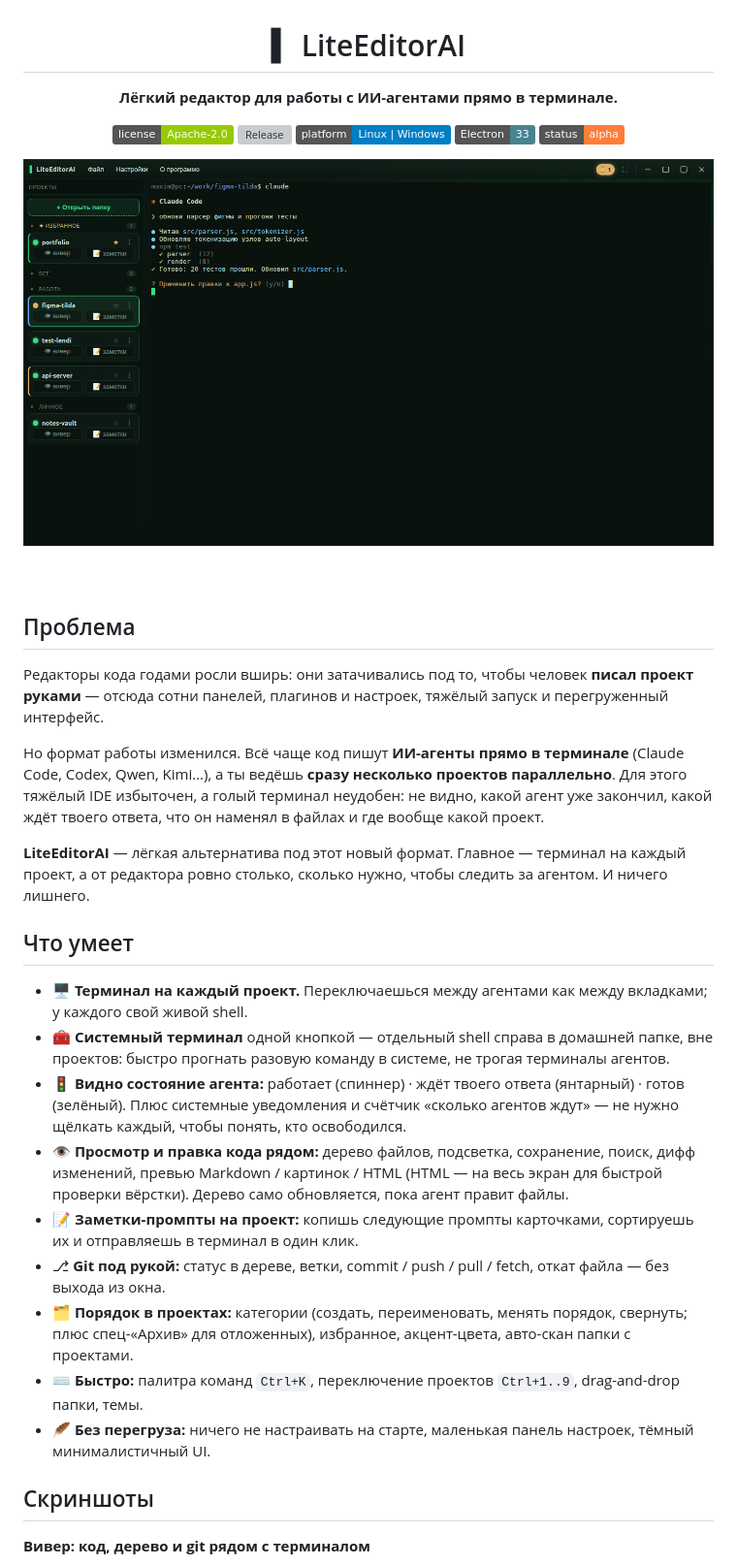
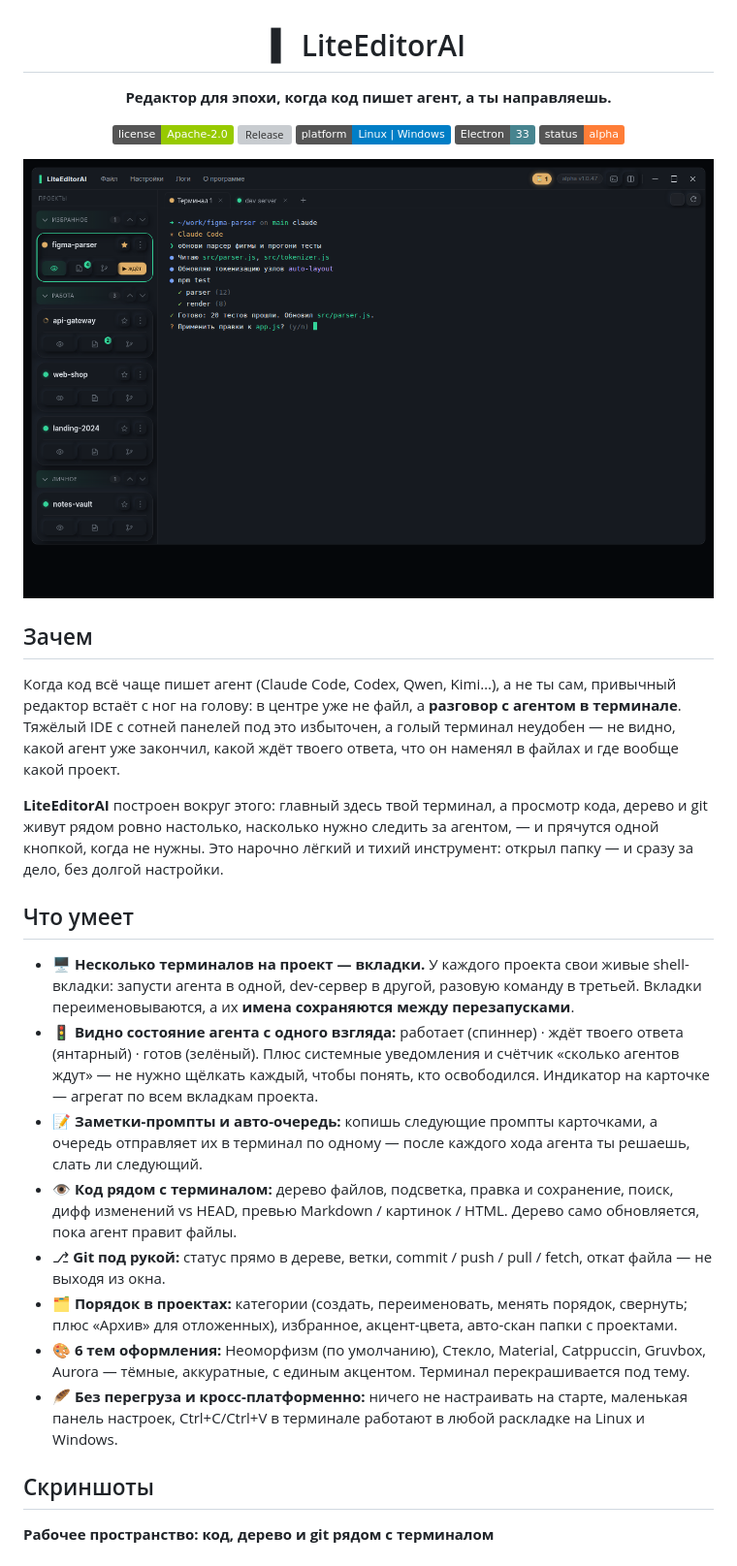
Before and after one commit to medium-nt/LiteEditorAI, a Markdown page: README.md, the part around the change printed below. Shown: that part at 97% size. Drawn GitHub-style; pictures changed too: assets/screenshots/main.png; badges without logos; grey boxes are pictures that could not be loaded.

Commit message:
Release v1.0.47 — мульти-терминал (вкладки с сохранением имён), 6 тем оформления, кросс-платформенный Ctrl+C/V, обновлённый README и скриншоты

```diff
--- a/README.md
+++ b/README.md
@@ -2,7 +2,7 @@
 
 # ▍ LiteEditorAI
 
-**Лёгкий редактор для работы с ИИ-агентами прямо в терминале.**
+**Редактор для эпохи, когда код пишет агент, а ты направляешь.**
 
 [![License: Apache 2.0](https://img.shields.io/badge/license-Apache--2.0-green.svg)](LICENSE)
 [![Release](https://img.shields.io/github/v/release/DanielLetto2020/LiteEditorAI?include_prereleases&sort=semver)](https://github.com/DanielLetto2020/LiteEditorAI/releases)
@@ -14,34 +14,39 @@
 
 ![LiteEditorAI](assets/screenshots/main.png)
 
-## Проблема
+## Зачем
 
-Редакторы кода годами росли вширь: они затачивались под то, чтобы человек **писал проект руками** —
-отсюда сотни панелей, плагинов и настроек, тяжёлый запуск и перегруженный интерфейс.
+Когда код всё чаще пишет агент (Claude Code, Codex, Qwen, Kimi…), а не ты сам, привычный редактор
+встаёт с ног на голову: в центре уже не файл, а **разговор с агентом в терминале**. Тяжёлый IDE с
+сотней панелей под это избыточен, а голый терминал неудобен — не видно, какой агент уже закончил, какой
+ждёт твоего ответа, что он наменял в файлах и где вообще какой проект.
 
-Но формат работы изменился. Всё чаще код пишут **ИИ-агенты прямо в терминале** (Claude Code, Codex,
-Qwen, Kimi…), а ты ведёшь **сразу несколько проектов параллельно**. Для этого тяжёлый IDE избыточен,
-а голый терминал неудобен: не видно, какой агент уже закончил, какой ждёт твоего ответа, что он наменял
-в файлах и где вообще какой проект.
-
-**LiteEditorAI** — лёгкая альтернатива под этот новый формат. Главное — терминал на каждый проект,
-а от редактора ровно столько, сколько нужно, чтобы следить за агентом. И ничего лишнего.
+**LiteEditorAI** построен вокруг этого: главный здесь твой терминал, а просмотр кода, дерево и git живут
+рядом ровно настолько, насколько нужно следить за агентом, — и прячутся одной кнопкой, когда не нужны.
+Это нарочно лёгкий и тихий инструмент: открыл папку — и сразу за дело, без долгой настройки.
 
 ## Что умеет
 
-- 🖥 **Терминал на каждый проект.** Переключаешься между агентами как между вкладками; у каждого свой живой shell.
-- 🧰 **Системный терминал** одной кнопкой — отдельный shell справа в домашней папке, вне проектов: быстро прогнать разовую команду в системе, не трогая терминалы агентов.
-- 🚦 **Видно состояние агента:** работает (спиннер) · ждёт твоего ответа (янтарный) · готов (зелёный).
-  Плюс системные уведомления и счётчик «сколько агентов ждут» — не нужно щёлкать каждый, чтобы понять, кто освободился.
-- 👁 **Просмотр и правка кода рядом:** дерево файлов, подсветка, сохранение, поиск, дифф изменений,
-  превью Markdown / картинок / HTML (HTML — на весь экран для быстрой проверки вёрстки). Дерево само обновляется, пока агент правит файлы.
-- 📝 **Заметки-промпты на проект:** копишь следующие промпты карточками, сортируешь их и отправляешь в терминал в один клик.
-- ⎇ **Git под рукой:** статус в дереве, ветки, commit / push / pull / fetch, откат файла — без выхода из окна.
-- 🗂 **Порядок в проектах:** категории (создать, переименовать, менять порядок, свернуть; плюс спец-«Архив» для отложенных), избранное, акцент-цвета, авто-скан папки с проектами.
-- ⌨️ **Быстро:** палитра команд `Ctrl+K`, переключение проектов `Ctrl+1..9`, drag-and-drop папки, темы.
-- 🪶 **Без перегруза:** ничего не настраивать на старте, маленькая панель настроек, тёмный минималистичный UI.
+- 🖥 **Несколько терминалов на проект — вкладки.** У каждого проекта свои живые shell-вкладки: запусти
+  агента в одной, dev-сервер в другой, разовую команду в третьей. Вкладки переименовываются, а их **имена
+  сохраняются между перезапусками**.
+- 🚦 **Видно состояние агента с одного взгляда:** работает (спиннер) · ждёт твоего ответа (янтарный) ·
+  готов (зелёный). Плюс системные уведомления и счётчик «сколько агентов ждут» — не нужно щёлкать каждый,
+  чтобы понять, кто освободился. Индикатор на карточке — агрегат по всем вкладкам проекта.
+- 📝 **Заметки-промпты и авто-очередь:** копишь следующие промпты карточками, а очередь отправляет их в
+  терминал по одному — после каждого хода агента ты решаешь, слать ли следующий.
+- 👁 **Код рядом с терминалом:** дерево файлов, подсветка, правка и сохранение, поиск, дифф изменений vs
+  HEAD, превью Markdown / картинок / HTML. Дерево само обновляется, пока агент правит файлы.
+- ⎇ **Git под рукой:** статус прямо в дереве, ветки, commit / push / pull / fetch, откат файла — не выходя
+  из окна.
+- 🗂 **Порядок в проектах:** категории (создать, переименовать, менять порядок, свернуть; плюс «Архив» для
+  отложенных), избранное, акцент-цвета, авто-скан папки с проектами.
+- 🎨 **6 тем оформления:** Неоморфизм (по умолчанию), Стекло, Material, Catppuccin, Gruvbox, Aurora —
+  тёмные, аккуратные, с единым акцентом. Терминал перекрашивается под тему.
+- 🪶 **Без перегруза и кросс-платформенно:** ничего не настраивать на старте, маленькая панель настроек,
+  Ctrl+C/Ctrl+V в терминале работают в любой раскладке на Linux и Windows.
 
 ## Скриншоты
 
-**Вивер: код, дерево и git рядом с терминалом**
+**Рабочее пространство: код, дерево и git рядом с терминалом**
 
```
Also changed, not shown: other parts of README.md (+10 -12 lines), assets/screenshots/notes.png (deleted), assets/screenshots/preview.png (deleted), assets/screenshots/themes.png (added), assets/screenshots/viewer.png (deleted), assets/screenshots/workspace.png (added), 9 other files.
